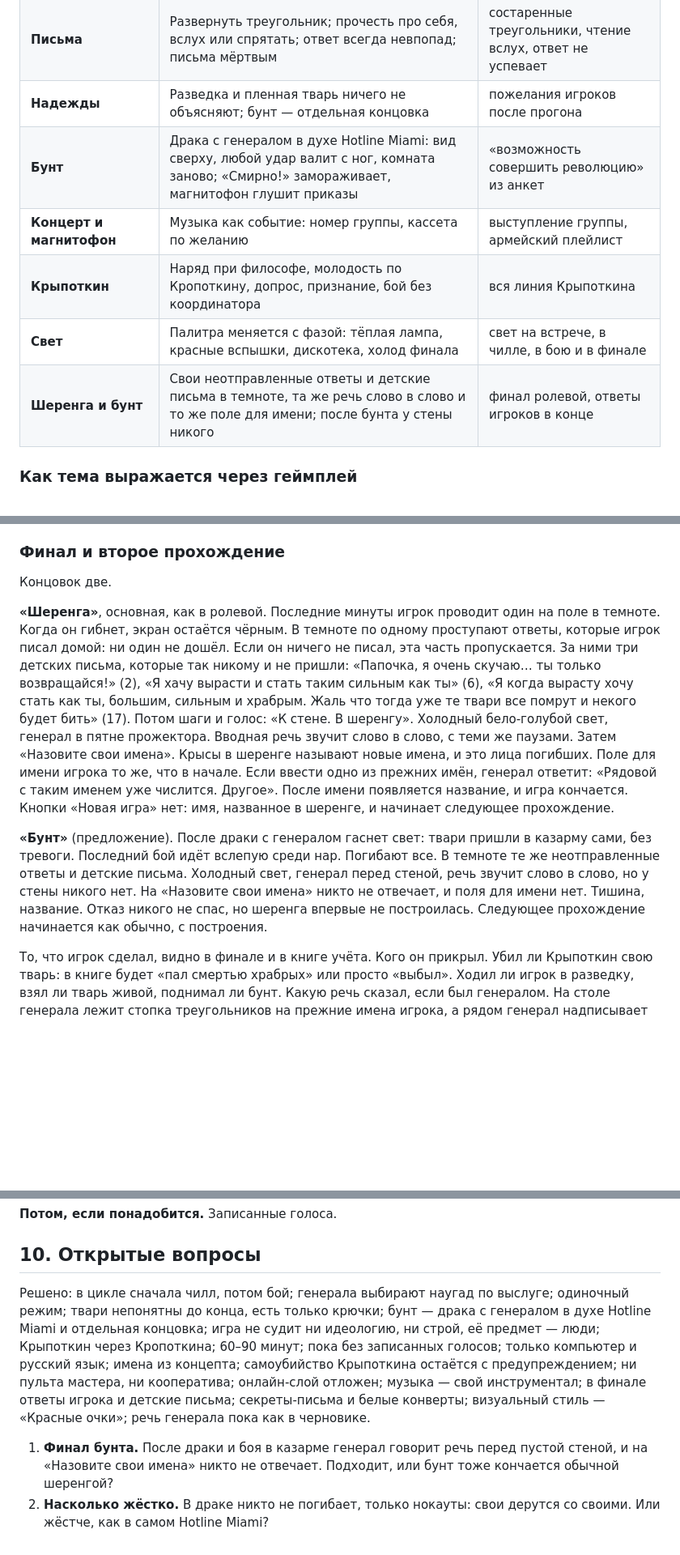
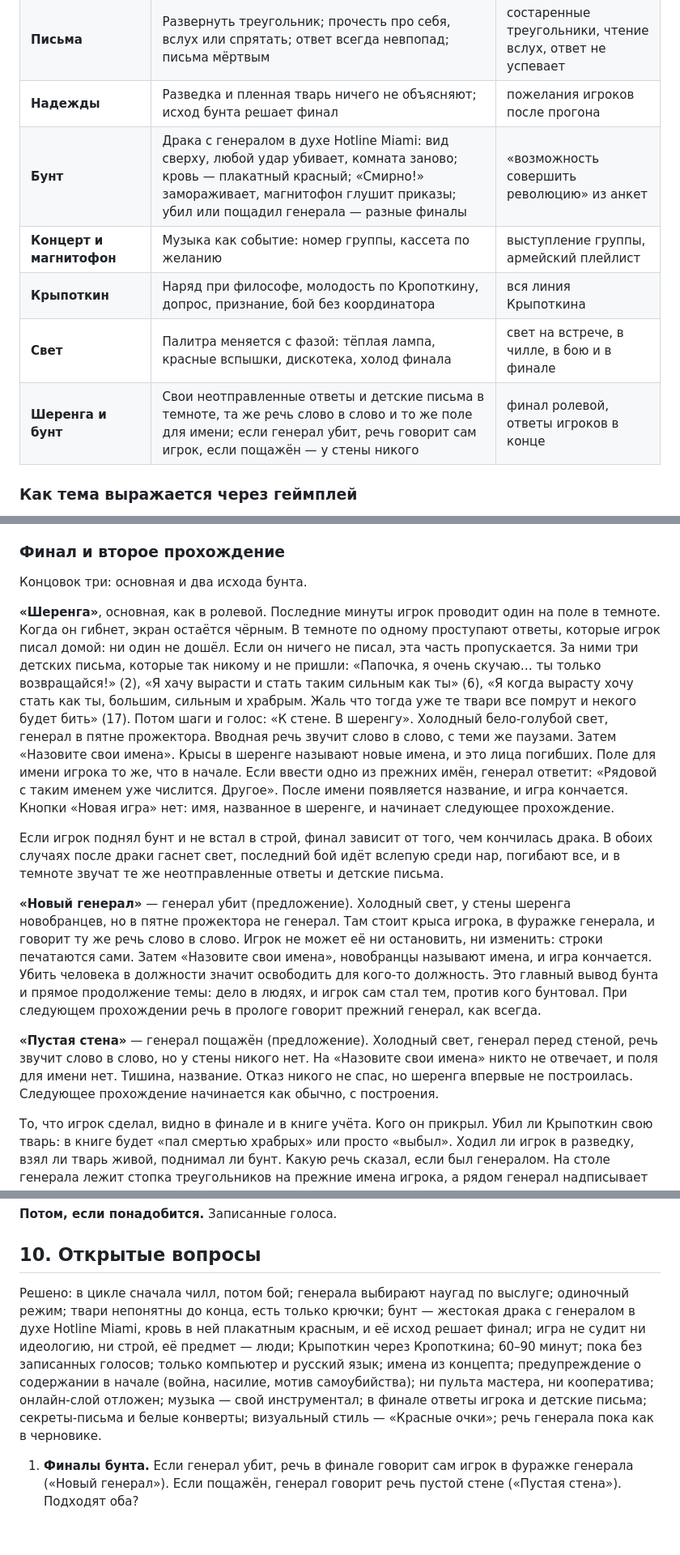
Before and after one commit to izumvania-gif/littledarkage, a Markdown page: docs/concept.md, 3 parts joined by grey strips. Shown at 81% size. GitHub-like rendering; blank space fills up the shorter version.

```diff
--- a/docs/concept.md
+++ b/docs/concept.md
@@ -357,12 +358,12 @@ NPC-ударники, когда игрок координатор, тоже и
 | **Новый генерал** | Речь из фрагментов за ограниченное время, с подсказками старого генерала | новый генерал и его речь |
 | **Наряды** | Короткие абсурдные мини-игры, главная — диван вдвоём под команды генерала | листочки, мебель, ручка; диваны на прогоне |
 | **Письма** | Развернуть треугольник; прочесть про себя, вслух или спрятать; ответ всегда невпопад; письма мёртвым | состаренные треугольники, чтение вслух, ответ не успевает |
-| **Надежды** | Разведка и пленная тварь ничего не объясняют; бунт — отдельная концовка | пожелания игроков после прогона |
-| **Бунт** | Драка с генералом в духе Hotline Miami: вид сверху, любой удар валит с ног, комната заново; «Смирно!» замораживает, магнитофон глушит приказы | «возможность совершить революцию» из анкет |
+| **Надежды** | Разведка и пленная тварь ничего не объясняют; исход бунта решает финал | пожелания игроков после прогона |
+| **Бунт** | Драка с генералом в духе Hotline Miami: вид сверху, любой удар убивает, комната заново; кровь — плакатный красный; «Смирно!» замораживает, магнитофон глушит приказы; убил или пощадил генерала — разные финалы | «возможность совершить революцию» из анкет |
 | **Концерт и магнитофон** | Музыка как событие: номер группы, кассета по желанию | выступление группы, армейский плейлист |
 | **Крыпоткин** | Наряд при философе, молодость по Кропоткину, допрос, признание, бой без координатора | вся линия Крыпоткина |
 | **Свет** | Палитра меняется с фазой: тёплая лампа, красные вспышки, дискотека, холод финала | свет на встрече, в чилле, в бою и в финале |
-| **Шеренга и бунт** | Свои неотправленные ответы и детские письма в темноте, та же речь слово в слово и то же поле для имени; после бунта у стены никого | финал ролевой, ответы игроков в конце |
+| **Шеренга и бунт** | Свои неотправленные ответы и детские письма в темноте, та же речь слово в слово и то же поле для имени; если генерал убит, речь говорит сам игрок, если пощажён — у стены никого | финал ролевой, ответы игроков в конце |
 
 ### Как тема выражается через геймплей
 
@@ -426,11 +427,15 @@ NPC-ударники, когда игрок координатор, тоже и
 
 ### Финал и второе прохождение
 
-Концовок две.
+Концовок три: основная и два исхода бунта.
 
 **«Шеренга»**, основная, как в ролевой. Последние минуты игрок проводит один на поле в темноте. Когда он гибнет, экран остаётся чёрным. В темноте по одному проступают ответы, которые игрок писал домой: ни один не дошёл. Если он ничего не писал, эта часть пропускается. За ними три детских письма, которые так никому и не пришли: «Папочка, я очень скучаю… ты только возвращайся!» (2), «Я хачу вырасти и стать таким сильным как ты» (6), «Я когда вырасту хочу стать как ты, большим, сильным и храбрым. Жаль что тогда уже те твари все помрут и некого будет бить» (17). Потом шаги и голос: «К стене. В шеренгу». Холодный бело-голубой свет, генерал в пятне прожектора. Вводная речь звучит слово в слово, с теми же паузами. Затем «Назовите свои имена». Крысы в шеренге называют новые имена, и это лица погибших. Поле для имени игрока то же, что в начале. Если ввести одно из прежних имён, генерал ответит: «Рядовой с таким именем уже числится. Другое». После имени появляется название, и игра кончается. Кнопки «Новая игра» нет: имя, названное в шеренге, и начинает следующее прохождение.
 
-**«Бунт»** (предложение). После драки с генералом гаснет свет: твари пришли в казарму сами, без тревоги. Последний бой идёт вслепую среди нар. Погибают все. В темноте те же неотправленные ответы и детские письма. Холодный свет, генерал перед стеной, речь звучит слово в слово, но у стены никого нет. На «Назовите свои имена» никто не отвечает, и поля для имени нет. Тишина, название. Отказ никого не спас, но шеренга впервые не построилась. Следующее прохождение начинается как обычно, с построения.
+Если игрок поднял бунт и не встал в строй, финал зависит от того, чем кончилась драка. В обоих случаях после драки гаснет свет, последний бой идёт вслепую среди нар, погибают все, и в темноте звучат те же неотправленные ответы и детские письма.
+
+**«Новый генерал»** — генерал убит (предложение). Холодный свет, у стены шеренга новобранцев, но в пятне прожектора не генерал. Там стоит крыса игрока, в фуражке генерала, и говорит ту же речь слово в слово. Игрок не может её ни остановить, ни изменить: строки печатаются сами. Затем «Назовите свои имена», новобранцы называют имена, и игра кончается. Убить человека в должности значит освободить для кого-то должность. Это главный вывод бунта и прямое продолжение темы: дело в людях, и игрок сам стал тем, против кого бунтовал. При следующем прохождении речь в прологе говорит прежний генерал, как всегда.
+
+**«Пустая стена»** — генерал пощажён (предложение). Холодный свет, генерал перед стеной, речь звучит слово в слово, но у стены никого нет. На «Назовите свои имена» никто не отвечает, и поля для имени нет. Тишина, название. Отказ никого не спас, но шеренга впервые не построилась. Следующее прохождение начинается как обычно, с построения.
 
 То, что игрок сделал, видно в финале и в книге учёта. Кого он прикрыл. Убил ли Крыпоткин свою тварь: в книге будет «пал смертью храбрых» или просто «выбыл». Ходил ли игрок в разведку, взял ли тварь живой, поднимал ли бунт. Какую речь сказал, если был генералом. На столе генерала лежит стопка треугольников на прежние имена игрока, а рядом генерал надписывает белые конверты, те самые, которых боятся дома (письмо 5). На одном из них прежнее имя игрока.
 
@@ -577,7 +585,6 @@ littledarkage/
 
 ## 10. Открытые вопросы
 
-Решено: в цикле сначала чилл, потом бой; генерала выбирают наугад по выслуге; одиночный режим; твари непонятны до конца, есть только крючки; бунт — драка с генералом в духе Hotline Miami и отдельная концовка; игра не судит ни идеологию, ни строй, её предмет — люди; Крыпоткин через Кропоткина; 60–90 минут; пока без записанных голосов; только компьютер и русский язык; имена из концепта; самоубийство Крыпоткина остаётся с предупреждением; ни пульта мастера, ни кооператива; онлайн-слой отложен; музыка — свой инструментал; в финале ответы игрока и детские письма; секреты-письма и белые конверты; визуальный стиль — «Красные очки»; речь генерала пока как в черновике.
+Решено: в цикле сначала чилл, потом бой; генерала выбирают наугад по выслуге; одиночный режим; твари непонятны до конца, есть только крючки; бунт — жестокая драка с генералом в духе Hotline Miami, кровь в ней плакатным красным, и её исход решает финал; игра не судит ни идеологию, ни строй, её предмет — люди; Крыпоткин через Кропоткина; 60–90 минут; пока без записанных голосов; только компьютер и русский язык; имена из концепта; предупреждение о содержании в начале (война, насилие, мотив самоубийства); ни пульта мастера, ни кооператива; онлайн-слой отложен; музыка — свой инструментал; в финале ответы игрока и детские письма; секреты-письма и белые конверты; визуальный стиль — «Красные очки»; речь генерала пока как в черновике.
 
-1. **Финал бунта.** После драки и боя в казарме генерал говорит речь перед пустой стеной, и на «Назовите свои имена» никто не отвечает. Подходит, или бунт тоже кончается обычной шеренгой?
-2. **Насколько жёстко.** В драке никто не погибает, только нокауты: свои дерутся со своими. Или жёстче, как в самом Hotline Miami?
+1. **Финалы бунта.** Если генерал убит, речь в финале говорит сам игрок в фуражке генерала («Новый генерал»). Если пощажён, генерал говорит речь пустой стене («Пустая стена»). Подходят оба?
```
Also changed, not shown: other parts of docs/concept.md (+21 -17 lines).
